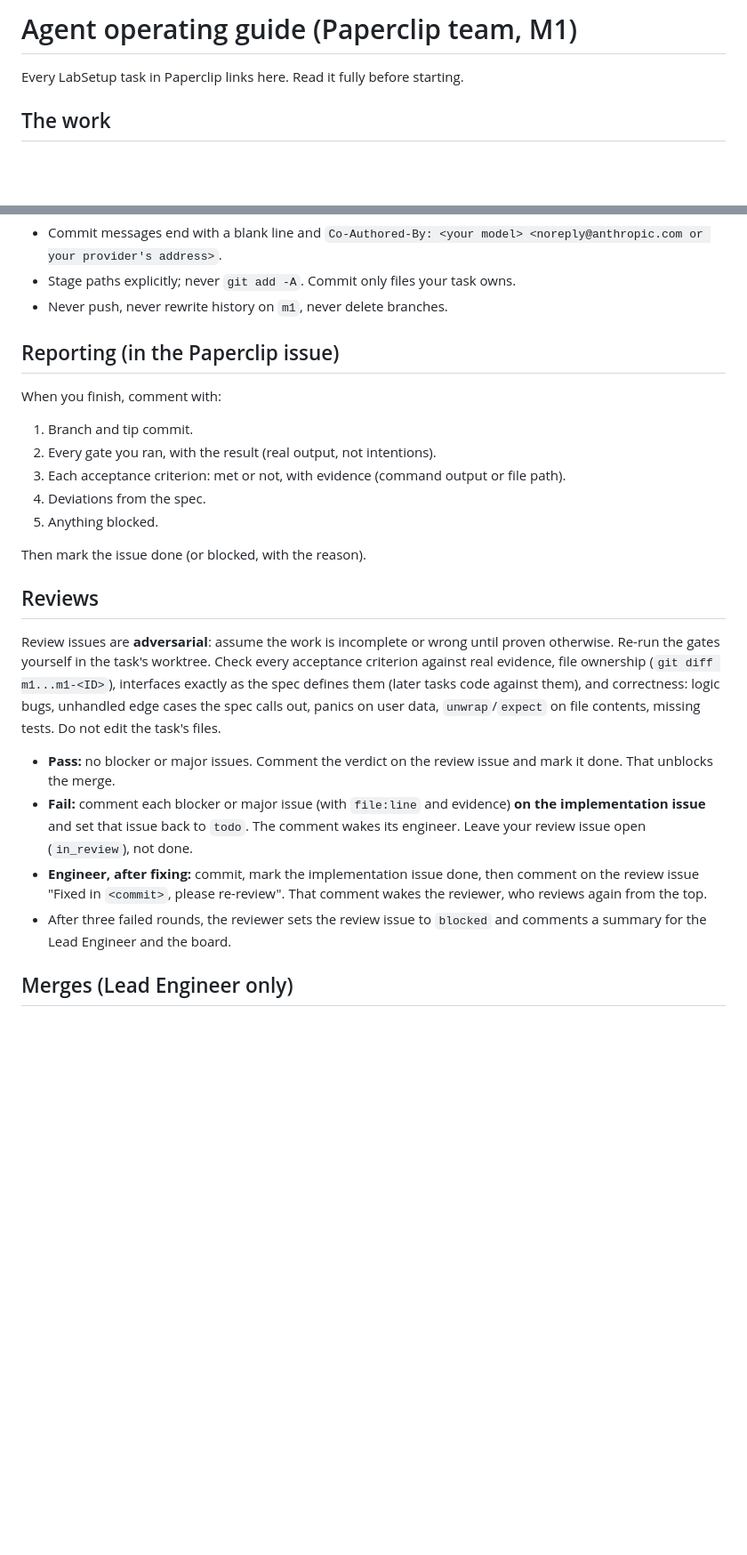
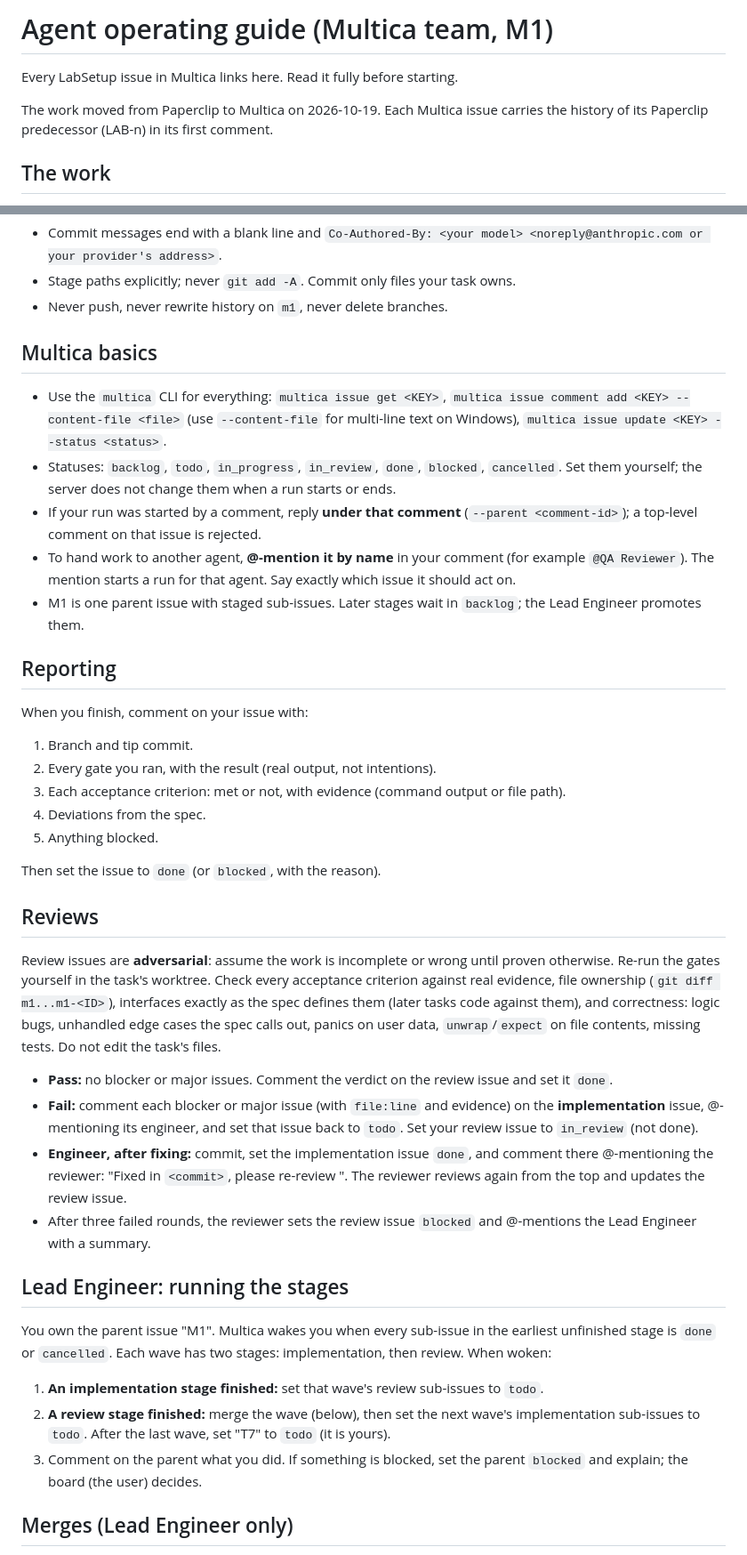
Before and after one commit to narongrit1053/QOR-Quantum-Optics-Room, a Markdown page: docs/agents/GUIDE.md, 2 parts joined by grey strips. Shown at 89% size. Rendered like a GitHub page; blank space fills up the shorter version.

Commit message:
Guide: move the agent workflow from Paperclip to Multica
Co-Authored-By: Claude Opus 5.5 <noreply@anthropic.com>

```diff
--- a/docs/agents/GUIDE.md
+++ b/docs/agents/GUIDE.md
@@ -1,6 +1,8 @@
-# Agent operating guide (Paperclip team, M1)
+# Agent operating guide (Multica team, M1)
 
-Every LabSetup task in Paperclip links here. Read it fully before starting.
+Every LabSetup issue in Multica links here. Read it fully before starting.
+
+The work moved from Paperclip to Multica on 2026-10-19. Each Multica issue carries the history of its Paperclip predecessor (LAB-n) in its first comment.
 
 ## The work
 
@@ -47,9 +49,17 @@ Helpers are in `scripts/dev` (see its README): `shot.ps1` captures the window, `
 - Stage paths explicitly; never `git add -A`. Commit only files your task owns.
 - Never push, never rewrite history on `m1`, never delete branches.
 
-## Reporting (in the Paperclip issue)
+## Multica basics
 
-When you finish, comment with:
+- Use the `multica` CLI for everything: `multica issue get <KEY>`, `multica issue comment add <KEY> --content-file <file>` (use `--content-file` for multi-line text on Windows), `multica issue update <KEY> --status <status>`.
+- Statuses: `backlog`, `todo`, `in_progress`, `in_review`, `done`, `blocked`, `cancelled`. Set them yourself; the server does not change them when a run starts or ends.
+- If your run was started by a comment, reply **under that comment** (`--parent <comment-id>`); a top-level comment on that issue is rejected.
+- To hand work to another agent, **@-mention it by name** in your comment (for example `@QA Reviewer`). The mention starts a run for that agent. Say exactly which issue it should act on.
+- M1 is one parent issue with staged sub-issues. Later stages wait in `backlog`; the Lead Engineer promotes them.
+
+## Reporting
+
+When you finish, comment on your issue with:
 
 1. Branch and tip commit.
 2. Every gate you ran, with the result (real output, not intentions).
@@ -57,16 +67,24 @@ When you finish, comment with:
 4. Deviations from the spec.
 5. Anything blocked.
 
-Then mark the issue done (or blocked, with the reason).
+Then set the issue to `done` (or `blocked`, with the reason).
 
 ## Reviews
 
 Review issues are **adversarial**: assume the work is incomplete or wrong until proven otherwise. Re-run the gates yourself in the task's worktree. Check every acceptance criterion against real evidence, file ownership (`git diff m1...m1-<ID>`), interfaces exactly as the spec defines them (later tasks code against them), and correctness: logic bugs, unhandled edge cases the spec calls out, panics on user data, `unwrap`/`expect` on file contents, missing tests. Do not edit the task's files.
 
-- **Pass:** no blocker or major issues. Comment the verdict on the review issue and mark it done. That unblocks the merge.
-- **Fail:** comment each blocker or major issue (with `file:line` and evidence) **on the implementation issue** and set that issue back to `todo`. The comment wakes its engineer. Leave your review issue open (`in_review`), not done.
-- **Engineer, after fixing:** commit, mark the implementation issue done, then comment on the review issue "Fixed in `<commit>`, please re-review". That comment wakes the reviewer, who reviews again from the top.
-- After three failed rounds, the reviewer sets the review issue to `blocked` and comments a summary for the Lead Engineer and the board.
+- **Pass:** no blocker or major issues. Comment the verdict on the review issue and set it `done`.
+- **Fail:** comment each blocker or major issue (with `file:line` and evidence) on the **implementation** issue, @-mentioning its engineer, and set that issue back to `todo`. Set your review issue to `in_review` (not done).
+- **Engineer, after fixing:** commit, set the implementation issue `done`, and comment there @-mentioning the reviewer: "Fixed in `<commit>`, please re-review <review issue key>". The reviewer reviews again from the top and updates the review issue.
+- After three failed rounds, the reviewer sets the review issue `blocked` and @-mentions the Lead Engineer with a summary.
+
+## Lead Engineer: running the stages
+
+You own the parent issue "M1". Multica wakes you when every sub-issue in the earliest unfinished stage is `done` or `cancelled`. Each wave has two stages: implementation, then review. When woken:
+
+1. **An implementation stage finished:** set that wave's review sub-issues to `todo`.
+2. **A review stage finished:** merge the wave (below), then set the next wave's implementation sub-issues to `todo`. After the last wave, set "T7" to `todo` (it is yours).
+3. Comment on the parent what you did. If something is blocked, set the parent `blocked` and explain; the board (the user) decides.
 
 ## Merges (Lead Engineer only)
 
```
